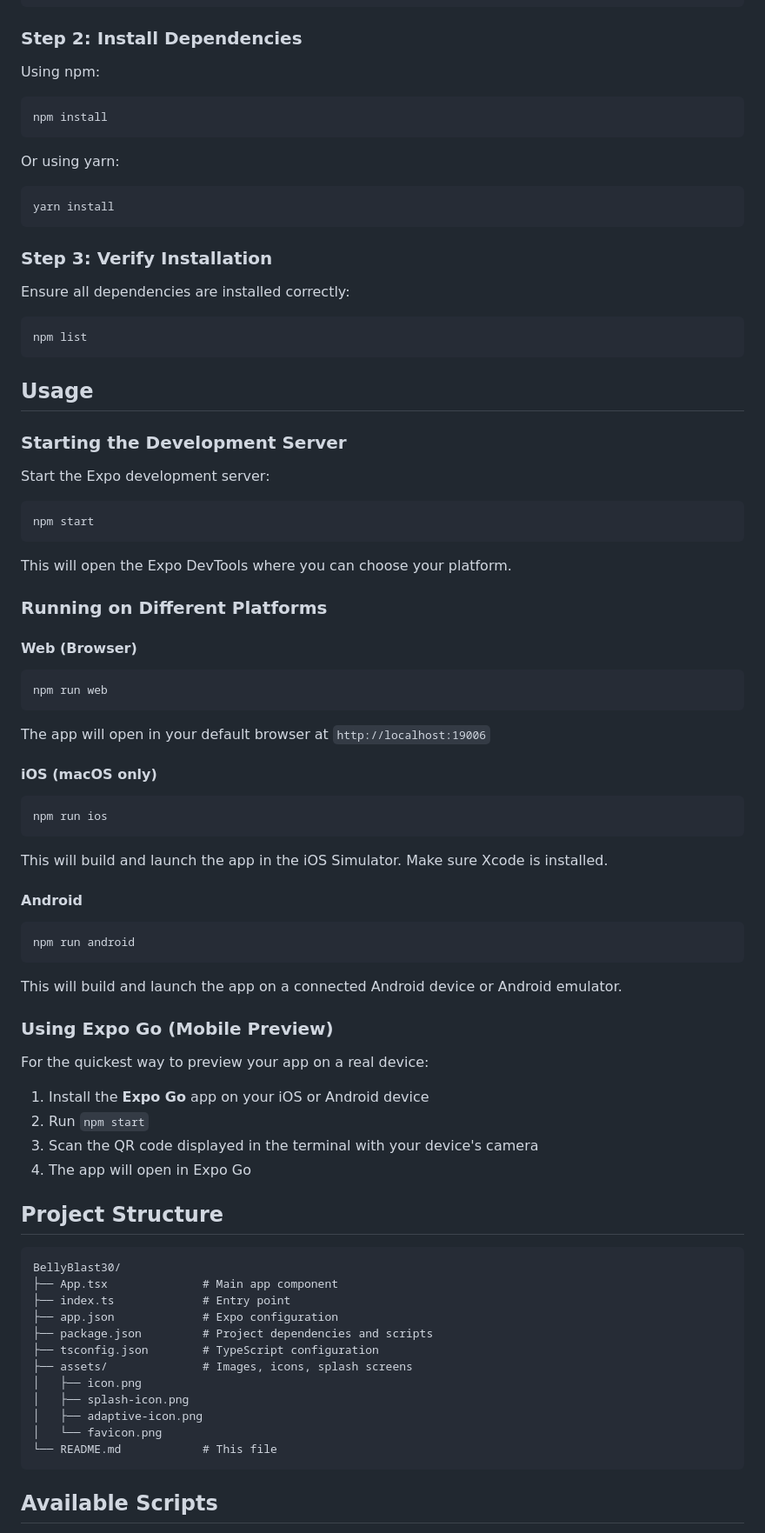
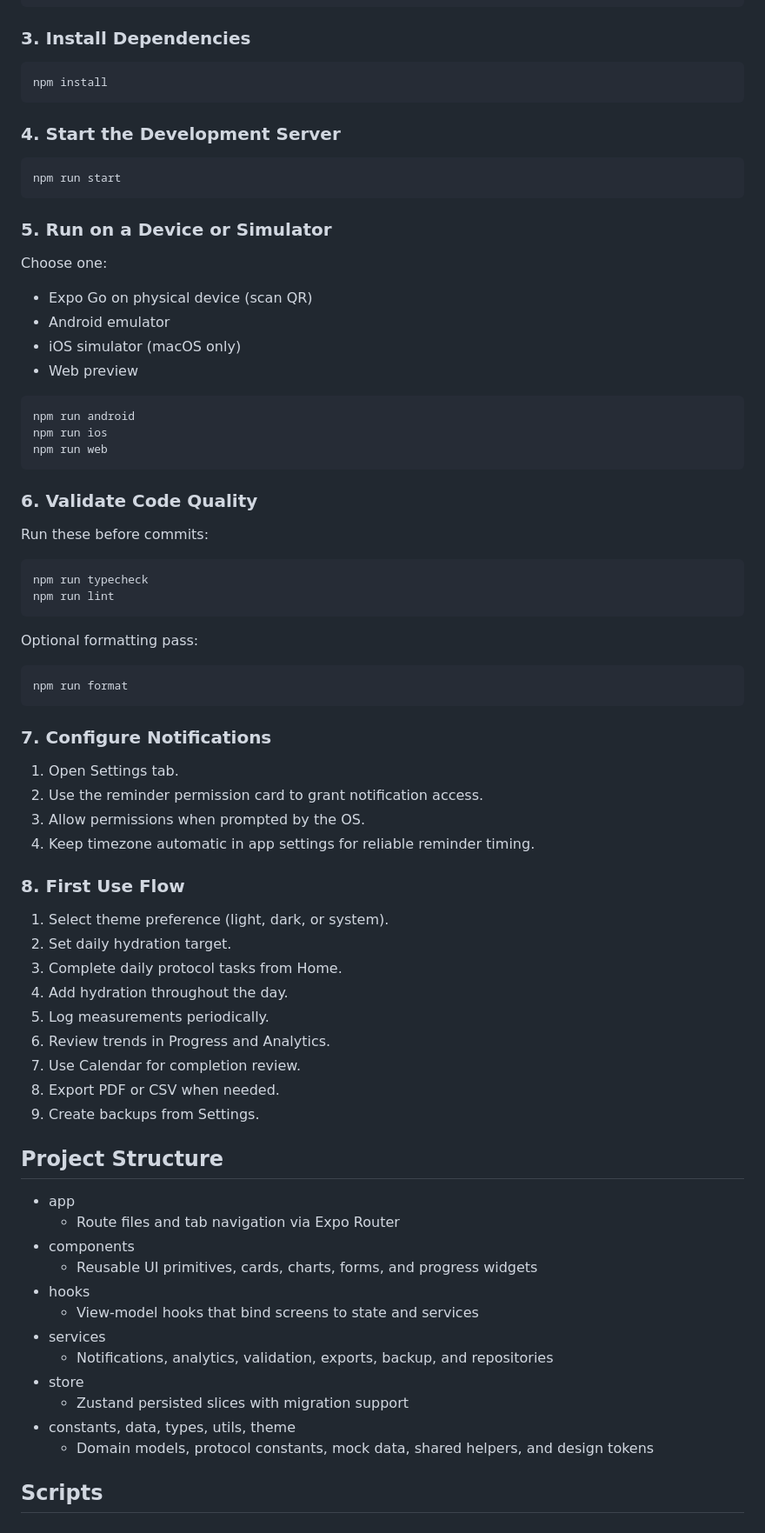
Before and after one commit to zakisudev/BellyBlast30, a Markdown page: README.md, the part around one of its changes. Shown at 87% size. Drawn GitHub-style.

Commit message:
chore: update README.md to reflect app rebranding, features, and installation instructions

````diff
--- a/README.md
+++ b/README.md
@@ -32,85 +71,81 @@ git clone <repository-url>
 cd BellyBlast30
 ```
 
-### Step 2: Install Dependencies
+### 3. Install Dependencies
 
-Using npm:
 ```bash
 npm install
 ```
 
-Or using yarn:
+### 4. Start the Development Server
+
 ```bash
-yarn install
+npm run start
 ```
 
-### Step 3: Verify Installation
+### 5. Run on a Device or Simulator
 
-Ensure all dependencies are installed correctly:
-```bash
-npm list
-```
+Choose one:
 
-## Usage
-
-### Starting the Development Server
-
-Start the Expo development server:
+- Expo Go on physical device (scan QR)
+- Android emulator
+- iOS simulator (macOS only)
+- Web preview
 
 ```bash
-npm start
-```
-
-This will open the Expo DevTools where you can choose your platform.
-
-### Running on Different Platforms
-
-#### Web (Browser)
-```bash
+npm run android
+npm run ios
 npm run web
 ```
 
-The app will open in your default browser at `http://localhost:19006`
+### 6. Validate Code Quality
 
-#### iOS (macOS only)
+Run these before commits:
+
 ```bash
-npm run ios
+npm run typecheck
+npm run lint
 ```
 
-This will build and launch the app in the iOS Simulator. Make sure Xcode is installed.
+Optional formatting pass:
 
-#### Android
 ```bash
-npm run android
+npm run format
 ```
 
-This will build and launch the app on a connected Android device or Android emulator.
+### 7. Configure Notifications
 
-### Using Expo Go (Mobile Preview)
+1. Open Settings tab.
+2. Use the reminder permission card to grant notification access.
+3. Allow permissions when prompted by the OS.
+4. Keep timezone automatic in app settings for reliable reminder timing.
 
-For the quickest way to preview your app on a real device:
+### 8. First Use Flow
 
-1. Install the **Expo Go** app on your iOS or Android device
-2. Run `npm start`
-3. Scan the QR code displayed in the terminal with your device's camera
-4. The app will open in Expo Go
+1. Select theme preference (light, dark, or system).
+2. Set daily hydration target.
+3. Complete daily protocol tasks from Home.
+4. Add hydration throughout the day.
+5. Log measurements periodically.
+6. Review trends in Progress and Analytics.
+7. Use Calendar for completion review.
+8. Export PDF or CSV when needed.
+9. Create backups from Settings.
 
 ## Project Structure
 
-```
-BellyBlast30/
-├── App.tsx              # Main app component
-├── index.ts             # Entry point
-├── app.json             # Expo configuration
-├── package.json         # Project dependencies and scripts
-├── tsconfig.json        # TypeScript configuration
-├── assets/              # Images, icons, splash screens
-│   ├── icon.png
-│   ├── splash-icon.png
-│   ├── adaptive-icon.png
-│   └── favicon.png
-└── README.md            # This file
-```
+- app
+  - Route files and tab navigation via Expo Router
+- components
+  - Reusable UI primitives, cards, charts, forms, and progress widgets
+- hooks
+  - View-model hooks that bind screens to state and services
+- services
+  - Notifications, analytics, validation, exports, backup, and repositories
+- store
+  - Zustand persisted slices with migration support
+- constants, data, types, utils, theme
+  - Domain models, protocol constants, mock data, shared helpers, and design tokens
 
-## Available Scripts
+## Scripts
 
````
Also changed, not shown: other parts of README.md (+87 -83 lines).
